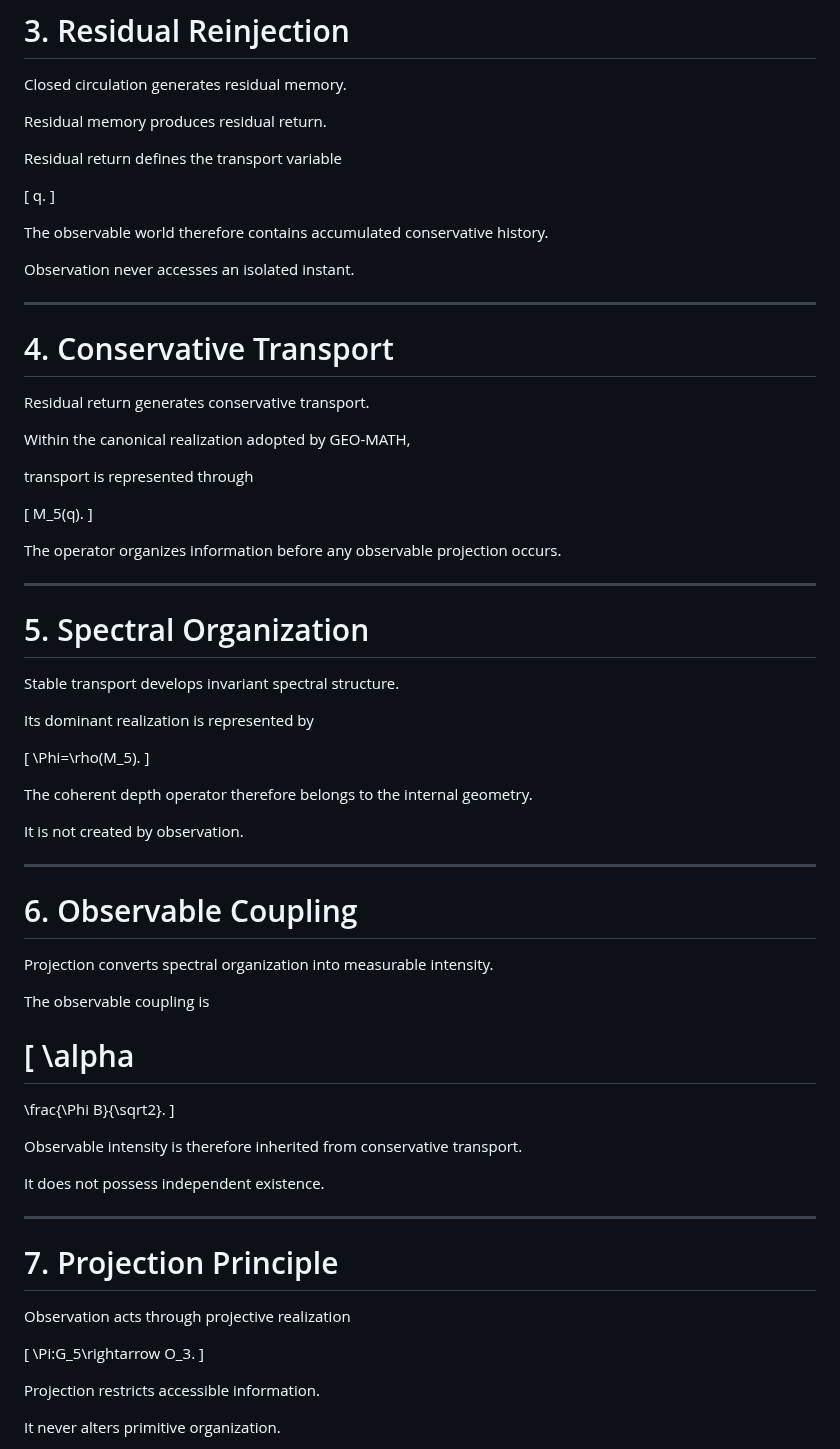
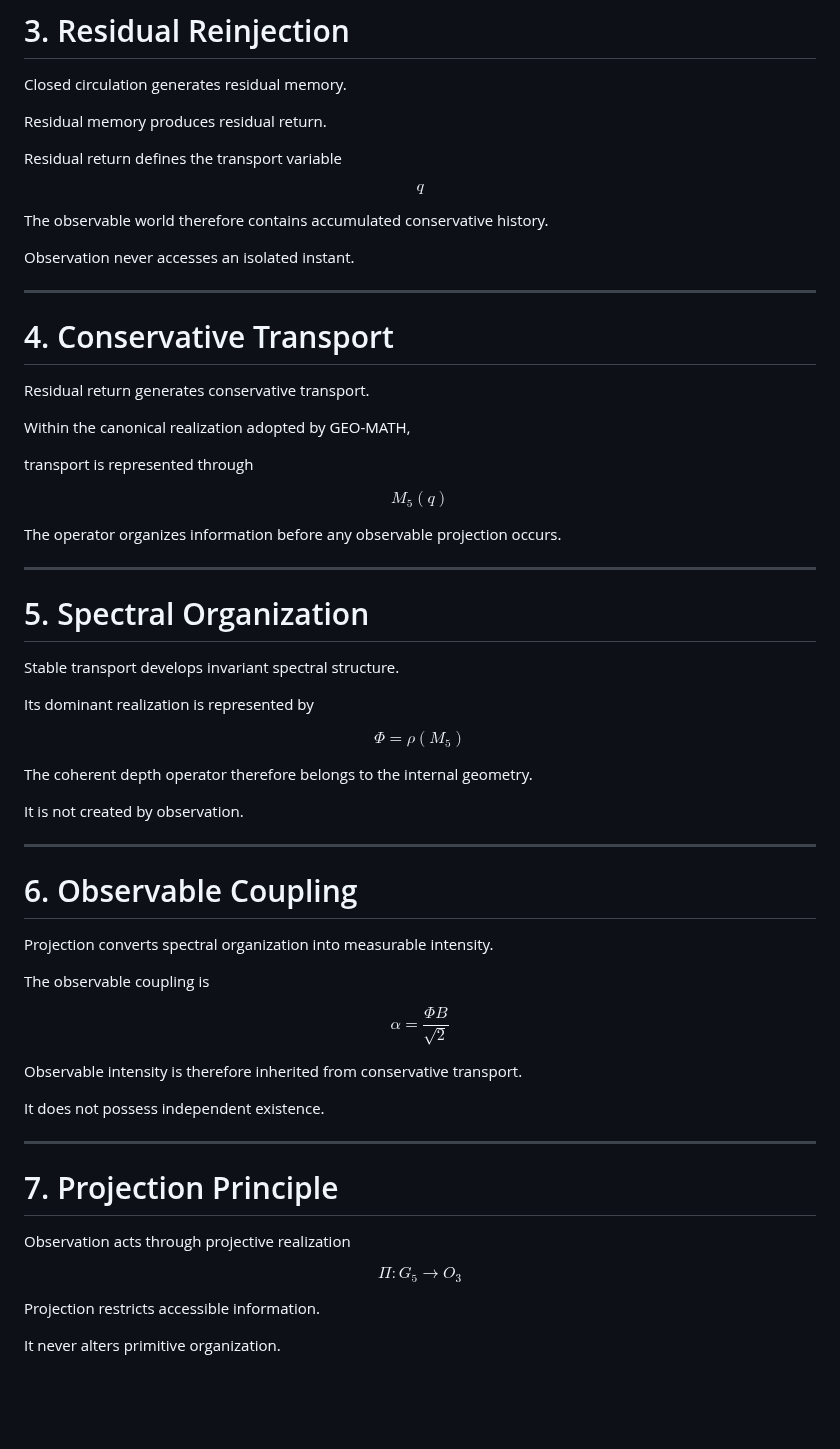
Before and after one commit to LeoTorreblanca/GEO-FOUNDATIONS, a Markdown page: GEO-GEOMETRY/docs/08_observable_geometry.md, the part around one of its changes. GitHub-like rendering; blank space fills up the shorter version.

```diff
--- a/GEO-GEOMETRY/docs/08_observable_geometry.md
+++ b/GEO-GEOMETRY/docs/08_observable_geometry.md
@@ -50,9 +48,7 @@ Residual memory produces residual return.
 
 Residual return defines the transport variable
 
-\[
-q.
-\]
+$$q$$
 
 The observable world therefore contains accumulated conservative history.
 
@@ -68,9 +64,7 @@ Within the canonical realization adopted by GEO-MATH,
 
 transport is represented through
 
-\[
-M_5(q).
-\]
+$$M_5(q)$$
 
 The operator organizes information before any observable projection occurs.
 
@@ -82,9 +76,7 @@ Stable transport develops invariant spectral structure.
 
 Its dominant realization is represented by
 
-\[
-\Phi=\rho(M_5).
-\]
+$$\Phi = \rho(M_5)$$
 
 The coherent depth operator therefore belongs to the internal geometry.
 
@@ -98,11 +90,7 @@ Projection converts spectral organization into measurable intensity.
 
 The observable coupling is
 
-\[
-\alpha
-=
-\frac{\Phi B}{\sqrt2}.
-\]
+$$\alpha = \frac{\Phi B}{\sqrt{2}}$$
 
 Observable intensity is therefore inherited from conservative transport.
 
@@ -114,9 +102,7 @@ It does not possess independent existence.
 
 Observation acts through projective realization
 
-\[
-\Pi:G_5\rightarrow O_3.
-\]
+$$\Pi : G_5 \rightarrow O_3$$
 
 Projection restricts accessible information.
 
```
Also changed, not shown: other parts of GEO-GEOMETRY/docs/08_observable_geometry.md (+37 -89 lines).
